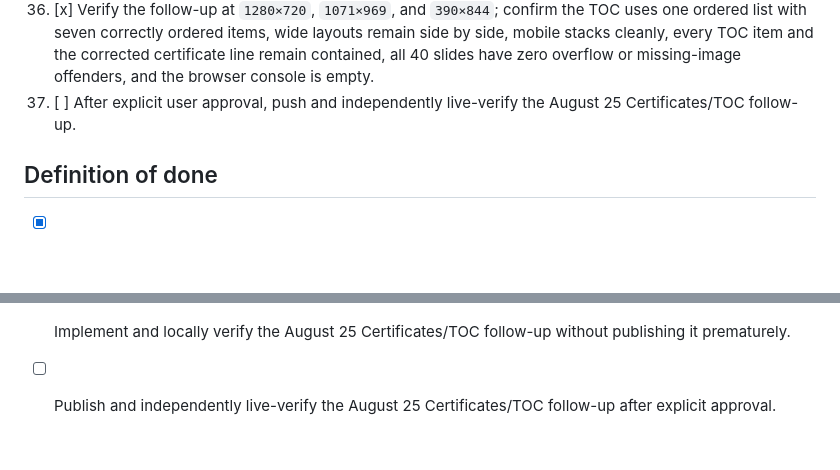
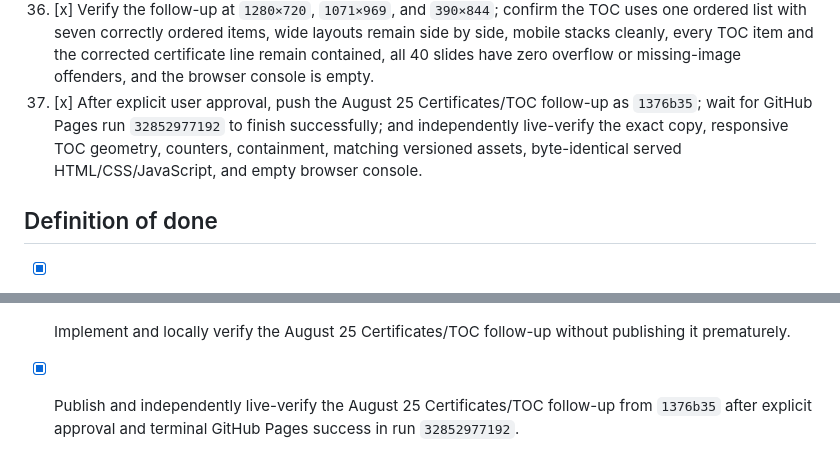
Before and after one commit to CUNY-AI-Lab/GCDI-Orientation, a Markdown page: ORIENTATION-2026-UPDATE-CHECKLIST.md, 2 parts joined by grey strips. Drawn GitHub-style; blank space fills up the shorter version.

Commit message:
Record Certificates and TOC deployment verification

```diff
--- a/ORIENTATION-2026-UPDATE-CHECKLIST.md
+++ b/ORIENTATION-2026-UPDATE-CHECKLIST.md
@@ -87,7 +87,7 @@ This checklist translates the updated orientation instructions into implementati
 34. [x] After explicit user approval, push the Tagging the Tower Blog title revision as `65e0849`; wait for GitHub Pages run `32804642728` to finish successfully; and independently verify the exact title, `16 / 40` counter, `cuny.is/ttt` link, source image dimensions and containment, versioned assets, navigation, responsive layouts, overview, and empty browser console on the live deck.
 35. [x] Apply the August 25 follow-up locally: change “Advanced Certificate — anticipated 2027” to “Advanced Certificates — anticipated 2027,” and recompose `toc` so wide viewports place the title on the left and one vertical I–VII outline on the right while narrow viewports preserve that order in a stacked layout.
 36. [x] Verify the follow-up at `1280×720`, `1071×969`, and `390×844`; confirm the TOC uses one ordered list with seven correctly ordered items, wide layouts remain side by side, mobile stacks cleanly, every TOC item and the corrected certificate line remain contained, all 40 slides have zero overflow or missing-image offenders, and the browser console is empty.
-37. [ ] After explicit user approval, push and independently live-verify the August 25 Certificates/TOC follow-up.
+37. [x] After explicit user approval, push the August 25 Certificates/TOC follow-up as `1376b35`; wait for GitHub Pages run `32852977192` to finish successfully; and independently live-verify the exact copy, responsive TOC geometry, counters, containment, matching versioned assets, byte-identical served HTML/CSS/JavaScript, and empty browser console.
 
 ## Definition of done
 
@@ -104,4 +104,4 @@ This checklist translates the updated orientation instructions into implementati
 - [x] Publish and independently live-verify the approved 40-slide second-round revision from `6c99eba` after terminal GitHub Pages success in run `32803385928`.
 - [x] Publish and independently live-verify the “Tagging the Tower Blog” title revision from `65e0849` after explicit approval and terminal GitHub Pages success in run `32804642728`.
 - [x] Implement and locally verify the August 25 Certificates/TOC follow-up without publishing it prematurely.
-- [ ] Publish and independently live-verify the August 25 Certificates/TOC follow-up after explicit approval.
+- [x] Publish and independently live-verify the August 25 Certificates/TOC follow-up from `1376b35` after explicit approval and terminal GitHub Pages success in run `32852977192`.
```
Also changed, not shown: ORIENTATION-2026-TEXT-CHANGE-LEDGER.md (+1 -1 lines).
